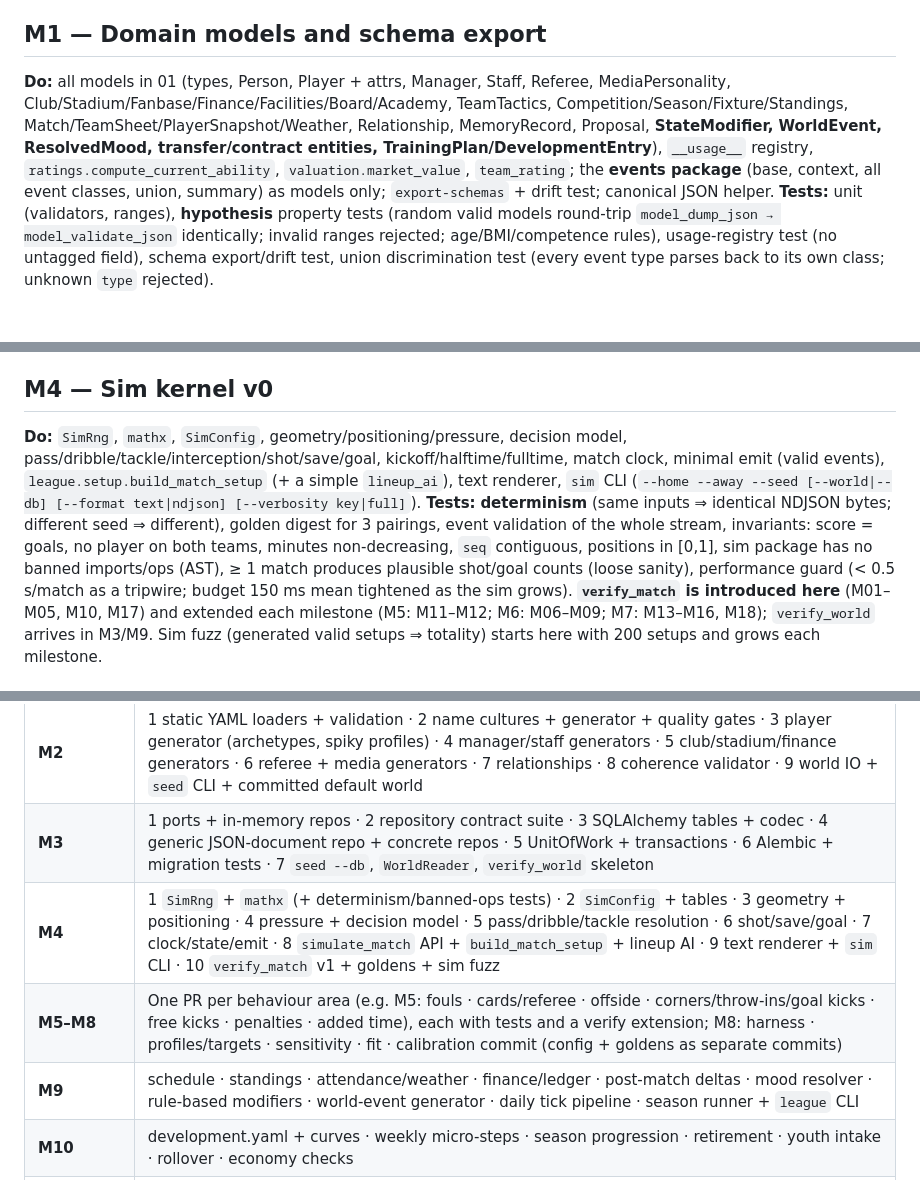
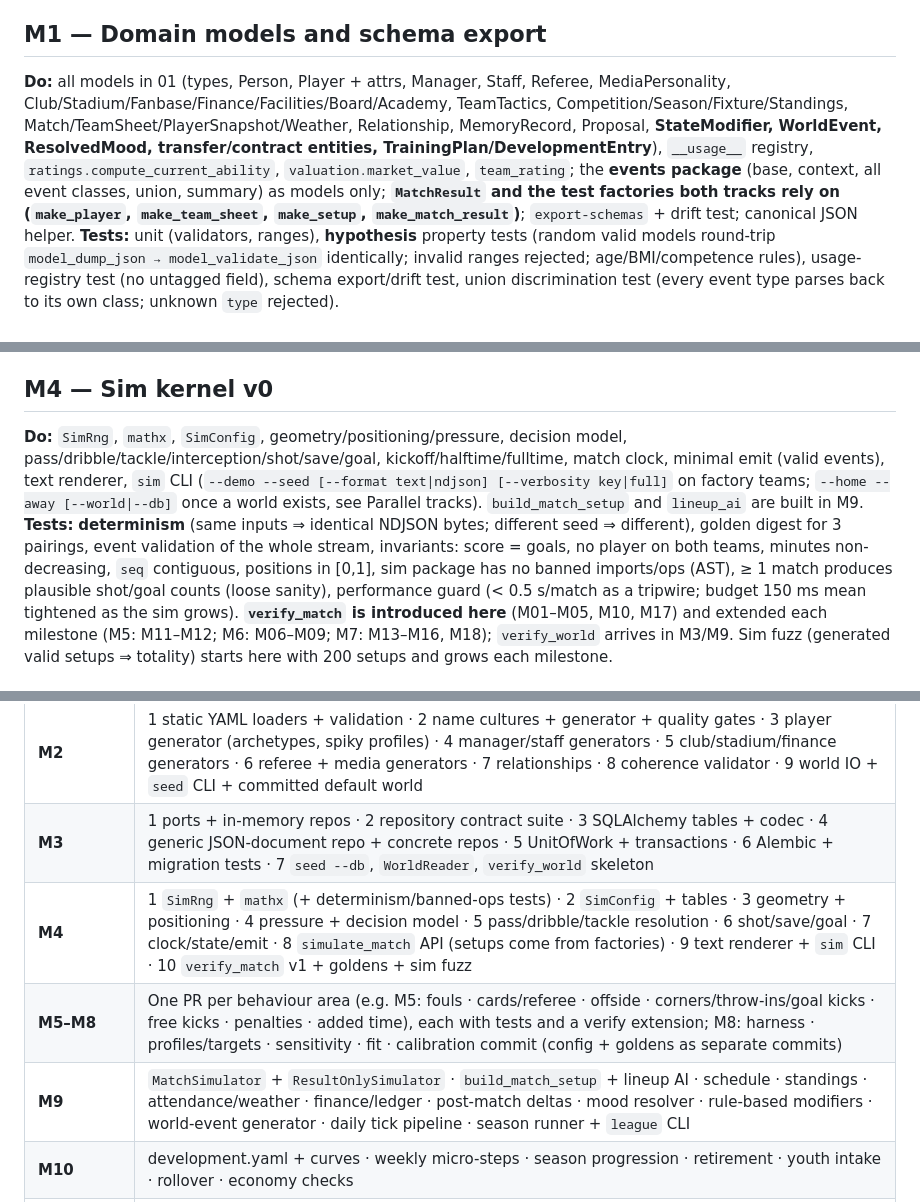
Before and after one commit to AB-Law/FootyStreams, a Markdown page: docs/design/06-milestones.md, 3 parts joined by grey strips. Drawn GitHub-style.

```diff
--- a/docs/design/06-milestones.md
+++ b/docs/design/06-milestones.md
@@ -40,7 +65,7 @@ Sizes: S ≈ half a day, M ≈ 1–2 days, L ≈ 3+ days of focused work.
 **Tests:** smoke import; architecture tests pass on the empty skeleton; `--help` for each command; changelog tool unit tests (fragment parsing/validation, build output, check rules with a fake diff); `uv run check` exits 0; a deliberately failing fixture proves each gate can fail (a "gate canary" test that the lint/coverage/architecture checks actually catch violations).
 
 ## M1 — Domain models and schema export
-**Do:** all models in 01 (types, Person, Player + attrs, Manager, Staff, Referee, MediaPersonality, Club/Stadium/Fanbase/Finance/Facilities/Board/Academy, TeamTactics, Competition/Season/Fixture/Standings, Match/TeamSheet/PlayerSnapshot/Weather, Relationship, MemoryRecord, Proposal, **StateModifier, WorldEvent, ResolvedMood, transfer/contract entities, TrainingPlan/DevelopmentEntry**), `__usage__` registry, `ratings.compute_current_ability`, `valuation.market_value`, `team_rating`; the **events package** (base, context, all event classes, union, summary) as models only; `export-schemas` + drift test; canonical JSON helper.
+**Do:** all models in 01 (types, Person, Player + attrs, Manager, Staff, Referee, MediaPersonality, Club/Stadium/Fanbase/Finance/Facilities/Board/Academy, TeamTactics, Competition/Season/Fixture/Standings, Match/TeamSheet/PlayerSnapshot/Weather, Relationship, MemoryRecord, Proposal, **StateModifier, WorldEvent, ResolvedMood, transfer/contract entities, TrainingPlan/DevelopmentEntry**), `__usage__` registry, `ratings.compute_current_ability`, `valuation.market_value`, `team_rating`; the **events package** (base, context, all event classes, union, summary) as models only; **`MatchResult` and the test factories both tracks rely on (`make_player`, `make_team_sheet`, `make_setup`, `make_match_result`)**; `export-schemas` + drift test; canonical JSON helper.
 **Tests:** unit (validators, ranges), **hypothesis** property tests (random valid models round-trip `model_dump_json → model_validate_json` identically; invalid ranges rejected; age/BMI/competence rules), usage-registry test (no untagged field), schema export/drift test, union discrimination test (every event type parses back to its own class; unknown `type` rejected).
 
 ## M2 — Static data and world generator
@@ -52,7 +77,7 @@ Sizes: S ≈ half a day, M ≈ 1–2 days, L ≈ 3+ days of focused work.
 **Tests:** repository contract tests **parametrised over both implementations** (in-memory and SQLite) — the same suite asserts identical behaviour; optimistic-concurrency (`rev`) conflict test; Alembic upgrade/check/downgrade; "load world into DB and read it back equals the JSON world" test; FK integrity; ledger append-only.
 
 ## M4 — Sim kernel v0
-**Do:** `SimRng`, `mathx`, `SimConfig`, geometry/positioning/pressure, decision model, pass/dribble/tackle/interception/shot/save/goal, kickoff/halftime/fulltime, match clock, minimal emit (valid events), `league.setup.build_match_setup` (+ a simple `lineup_ai`), text renderer, `sim` CLI (`--home --away --seed [--world|--db] [--format text|ndjson] [--verbosity key|full]`).
+**Do:** `SimRng`, `mathx`, `SimConfig`, geometry/positioning/pressure, decision model, pass/dribble/tackle/interception/shot/save/goal, kickoff/halftime/fulltime, match clock, minimal emit (valid events), text renderer, `sim` CLI (`--demo --seed [--format text|ndjson] [--verbosity key|full]` on factory teams; `--home --away [--world|--db]` once a world exists, see Parallel tracks). `build_match_setup` and `lineup_ai` are built in M9.
 **Tests:** **determinism** (same inputs ⇒ identical NDJSON bytes; different seed ⇒ different), golden digest for 3 pairings, event validation of the whole stream, invariants: score = goals, no player on both teams, minutes non-decreasing, `seq` contiguous, positions in [0,1], sim package has no banned imports/ops (AST), ≥ 1 match produces plausible shot/goal counts (loose sanity), performance guard (< 0.5 s/match as a tripwire; budget 150 ms mean tightened as the sim grows). **`verify_match` is introduced here** (M01–M05, M10, M17) and extended each milestone (M5: M11–M12; M6: M06–M09; M7: M13–M16, M18); `verify_world` arrives in M3/M9. Sim fuzz (generated valid setups ⇒ totality) starts here with 200 setups and grows each milestone.
 
 ## M5 — Dead balls, discipline, referee
@@ -108,9 +133,9 @@ A milestone is **one branch (`<type>/<milestone>-<slug>`) and one PR**. Each sli
 | **M1** | 1 primitive types + ids + enums · 2 Person/Personality/Appearance · 3 attributes + Player core · 4 contract/injury/condition models · 5 `PlayerProfile` + `ratings` + `valuation` · 6 Manager/Staff/Referee · 7 Club/Stadium/Fanbase/Finance/Board · 8 `TeamTactics` core + module registry + v1 modules · 9 Competition/Season/Fixture/Standings · 10 Match/TeamSheet/PlayerSnapshot/Weather · 11 Relationship/Memory/Proposal/StateModifier/WorldEvent/transfer models · 12 media/voice models · 13 event base/context + event types (3 PRs by family) · 14 summary models · 15 usage registry + schema export + drift test |
 | **M2** | 1 static YAML loaders + validation · 2 name cultures + generator + quality gates · 3 player generator (archetypes, spiky profiles) · 4 manager/staff generators · 5 club/stadium/finance generators · 6 referee + media generators · 7 relationships · 8 coherence validator · 9 world IO + `seed` CLI + committed default world |
 | **M3** | 1 ports + in-memory repos · 2 repository contract suite · 3 SQLAlchemy tables + codec · 4 generic JSON-document repo + concrete repos · 5 UnitOfWork + transactions · 6 Alembic + migration tests · 7 `seed --db`, `WorldReader`, `verify_world` skeleton |
-| **M4** | 1 `SimRng` + `mathx` (+ determinism/banned-ops tests) · 2 `SimConfig` + tables · 3 geometry + positioning · 4 pressure + decision model · 5 pass/dribble/tackle resolution · 6 shot/save/goal · 7 clock/state/emit · 8 `simulate_match` API + `build_match_setup` + lineup AI · 9 text renderer + `sim` CLI · 10 `verify_match` v1 + goldens + sim fuzz |
+| **M4** | 1 `SimRng` + `mathx` (+ determinism/banned-ops tests) · 2 `SimConfig` + tables · 3 geometry + positioning · 4 pressure + decision model · 5 pass/dribble/tackle resolution · 6 shot/save/goal · 7 clock/state/emit · 8 `simulate_match` API (setups come from factories) · 9 text renderer + `sim` CLI · 10 `verify_match` v1 + goldens + sim fuzz |
 | **M5–M8** | One PR per behaviour area (e.g. M5: fouls · cards/referee · offside · corners/throw-ins/goal kicks · free kicks · penalties · added time), each with tests and a verify extension; M8: harness · profiles/targets · sensitivity · fit · calibration commit (config + goldens as separate commits) |
-| **M9** | schedule · standings · attendance/weather · finance/ledger · post-match deltas · mood resolver · rule-based modifiers · world-event generator · daily tick pipeline · season runner + `league` CLI |
+| **M9** | `MatchSimulator` + `ResultOnlySimulator` · `build_match_setup` + lineup AI · schedule · standings · attendance/weather · finance/ledger · post-match deltas · mood resolver · rule-based modifiers · world-event generator · daily tick pipeline · season runner + `league` CLI |
 | **M10** | development.yaml + curves · weekly micro-steps · season progression · retirement · youth intake · rollover · economy checks |
 | **M11** | contracts/renewals · windows + listings · needs analysis · scouting noise · bids/negotiation · player terms + medicals · sales logic · OUTSIDE_WORLD market · completion + ledger legs · reports |
 | **M12** | Clock + config · supervisor + lock · sim buffer · scheduler/programme · match player + cursor · bus + sinks · health · `engine` CLI + E12 |
```
Also changed, not shown: other parts of docs/design/06-milestones.md (+26 -1 lines).
